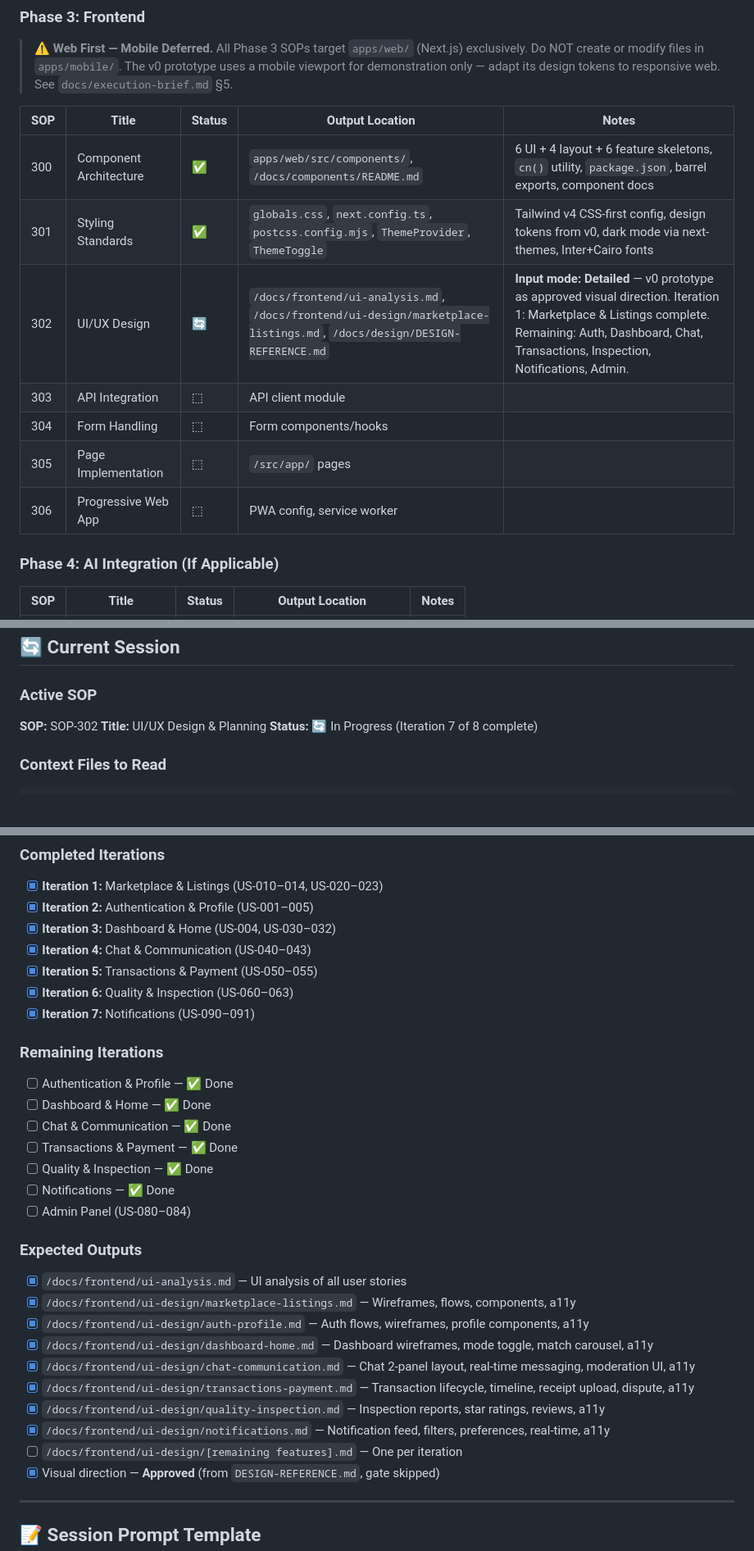
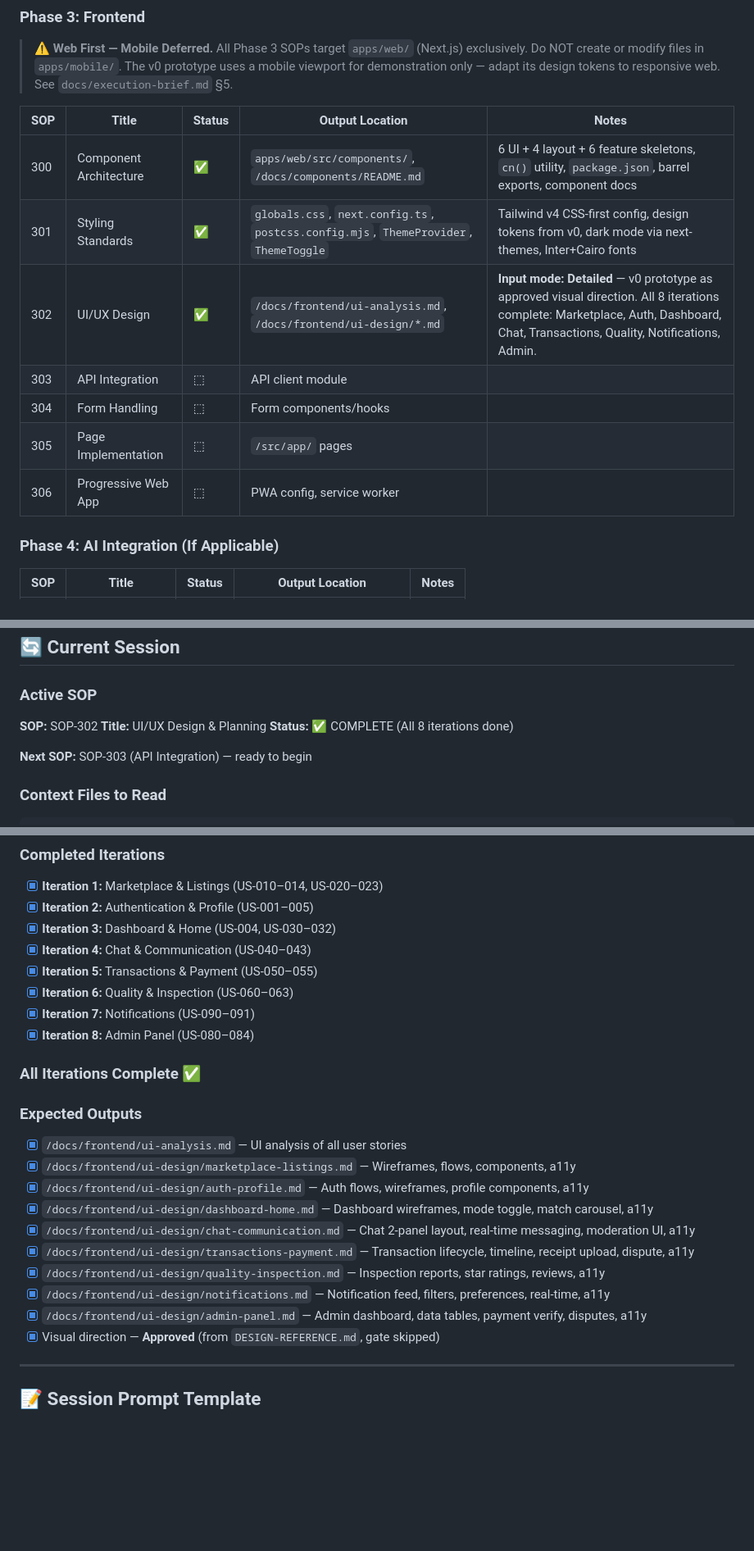
Before and after one commit to enactus-portsaid/tabadul, a Markdown page: .prompts/AI-SESSION.md, 3 parts joined by grey strips. Shown at 82% size. Drawn GitHub-style; blank space fills up the shorter version.

Commit message:
feat(sop-302): Admin Panel design + mark SOP-302 COMPLETE (iteration 8/8)
- Create /docs/frontend/ui-design/admin-panel.md with:
  - 5 user flows (admin dashboard, user mgmt, listing moderation, payment verify, dispute resolution)
  - 4 wireframes (dashboard, data table, payment review, dispute detail)
  - Shared DataTable component (sorting, filtering, pagination, bulk actions)
  - 10 micro-interaction specs (stat count-up, chart render, table sort, receipt zoom)
  - Desktop-first responsive breakpoints (collapsed sidebar tablet, card-list mobile)
  - WCAG 2.1 AA: data table aria-sort, chart alternatives, modal focus traps
- Mark ALL feature groups complete in ui-analysis.md
- Update AI-SESSION.md: SOP-302 marked ✅ COMPLETE, SOP-303 queued as next

```diff
--- a/.prompts/AI-SESSION.md
+++ b/.prompts/AI-SESSION.md
@@ -95,15 +95,15 @@
 
 > **⚠️ Web First — Mobile Deferred.** All Phase 3 SOPs target `apps/web/` (Next.js) exclusively. Do NOT create or modify files in `apps/mobile/`. The v0 prototype uses a mobile viewport for demonstration only — adapt its design tokens to responsive web. See `docs/execution-brief.md` §5.
 
-| SOP | Title                  | Status | Output Location                                                                                                         | Notes                                                                                                                                                                                                 |
-| --- | ---------------------- | ------ | ----------------------------------------------------------------------------------------------------------------------- | ----------------------------------------------------------------------------------------------------------------------------------------------------------------------------------------------------- |
-| 300 | Component Architecture | ✅     | `apps/web/src/components/`, `/docs/components/README.md`                                                                | 6 UI + 4 layout + 6 feature skeletons, `cn()` utility, `package.json`, barrel exports, component docs                                                                                                 |
-| 301 | Styling Standards      | ✅     | `globals.css`, `next.config.ts`, `postcss.config.mjs`, `ThemeProvider`, `ThemeToggle`                                   | Tailwind v4 CSS-first config, design tokens from v0, dark mode via next-themes, Inter+Cairo fonts                                                                                                     |
-| 302 | UI/UX Design           | 🔄     | `/docs/frontend/ui-analysis.md`, `/docs/frontend/ui-design/marketplace-listings.md`, `/docs/design/DESIGN-REFERENCE.md` | **Input mode: Detailed** — v0 prototype as approved visual direction. Iteration 1: Marketplace & Listings complete. Remaining: Auth, Dashboard, Chat, Transactions, Inspection, Notifications, Admin. |
-| 303 | API Integration        | ⬚      | API client module                                                                                                       |                                                                                                                                                                                                       |
-| 304 | Form Handling          | ⬚      | Form components/hooks                                                                                                   |                                                                                                                                                                                                       |
-| 305 | Page Implementation    | ⬚      | `/src/app/` pages                                                                                                       |                                                                                                                                                                                                       |
-| 306 | Progressive Web App    | ⬚      | PWA config, service worker                                                                                              |                                                                                                                                                                                                       |
+| SOP | Title                  | Status | Output Location                                                                       | Notes                                                                                                                                                                             |
+| --- | ---------------------- | ------ | ------------------------------------------------------------------------------------- | --------------------------------------------------------------------------------------------------------------------------------------------------------------------------------- |
+| 300 | Component Architecture | ✅     | `apps/web/src/components/`, `/docs/components/README.md`                              | 6 UI + 4 layout + 6 feature skeletons, `cn()` utility, `package.json`, barrel exports, component docs                                                                             |
+| 301 | Styling Standards      | ✅     | `globals.css`, `next.config.ts`, `postcss.config.mjs`, `ThemeProvider`, `ThemeToggle` | Tailwind v4 CSS-first config, design tokens from v0, dark mode via next-themes, Inter+Cairo fonts                                                                                 |
+| 302 | UI/UX Design           | ✅     | `/docs/frontend/ui-analysis.md`, `/docs/frontend/ui-design/*.md`                      | **Input mode: Detailed** — v0 prototype as approved visual direction. All 8 iterations complete: Marketplace, Auth, Dashboard, Chat, Transactions, Quality, Notifications, Admin. |
+| 303 | API Integration        | ⬚      | API client module                                                                     |                                                                                                                                                                                   |
+| 304 | Form Handling          | ⬚      | Form components/hooks                                                                 |                                                                                                                                                                                   |
+| 305 | Page Implementation    | ⬚      | `/src/app/` pages                                                                     |                                                                                                                                                                                   |
+| 306 | Progressive Web App    | ⬚      | PWA config, service worker                                                            |                                                                                                                                                                                   |
 
 ### Phase 4: AI Integration (If Applicable)
 
@@ -378,7 +378,9 @@ These are human-approved and must never be contradicted:
 
 **SOP:** SOP-302
 **Title:** UI/UX Design & Planning
-**Status:** 🔄 In Progress (Iteration 7 of 8 complete)
+**Status:** ✅ COMPLETE (All 8 iterations done)
+
+**Next SOP:** SOP-303 (API Integration) — ready to begin
 
 ### Context Files to Read
 
@@ -408,16 +410,9 @@ apps/web/src/app/globals.css                                       # Design toke
 - [x] **Iteration 5:** Transactions & Payment (US-050–055)
 - [x] **Iteration 6:** Quality & Inspection (US-060–063)
 - [x] **Iteration 7:** Notifications (US-090–091)
+- [x] **Iteration 8:** Admin Panel (US-080–084)
 
-### Remaining Iterations
-
-- [ ] Authentication & Profile — ✅ Done
-- [ ] Dashboard & Home — ✅ Done
-- [ ] Chat & Communication — ✅ Done
-- [ ] Transactions & Payment — ✅ Done
-- [ ] Quality & Inspection — ✅ Done
-- [ ] Notifications — ✅ Done
-- [ ] Admin Panel (US-080–084)
+### All Iterations Complete ✅
 
 ### Expected Outputs
 
@@ -429,7 +424,7 @@ apps/web/src/app/globals.css                                       # Design toke
 - [x] `/docs/frontend/ui-design/transactions-payment.md` — Transaction lifecycle, timeline, receipt upload, dispute, a11y
 - [x] `/docs/frontend/ui-design/quality-inspection.md` — Inspection reports, star ratings, reviews, a11y
 - [x] `/docs/frontend/ui-design/notifications.md` — Notification feed, filters, preferences, real-time, a11y
-- [ ] `/docs/frontend/ui-design/[remaining features].md` — One per iteration
+- [x] `/docs/frontend/ui-design/admin-panel.md` — Admin dashboard, data tables, payment verify, disputes, a11y
 - [x] Visual direction — **Approved** (from `DESIGN-REFERENCE.md`, gate skipped)
 
 ---
```
Also changed, not shown: other parts of .prompts/AI-SESSION.md (+3 -2 lines), docs/frontend/ui-analysis.md (+2 -2 lines), 1 other file.
